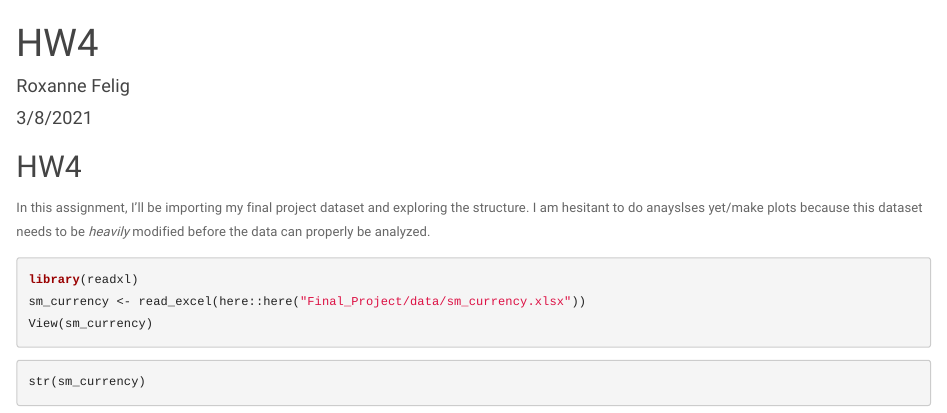
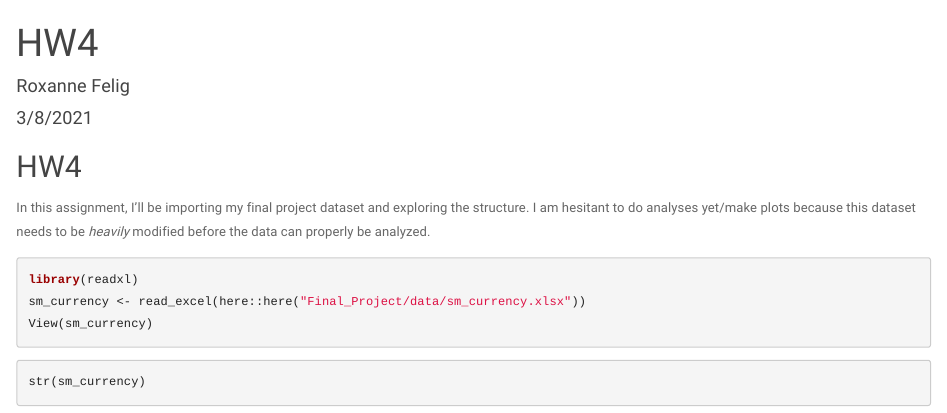
Before and after one commit to roxannefelig/hw-roxannefelig, an R Markdown document (Final_Project/hw4.Rmd): the page in a window 1100 px wide, from its top. Rendered offline with R 4.5, knitr and Pandoc, with nearby package versions.

Commit message:
feedback

````diff
--- a/Final_Project/hw4.Rmd
+++ b/Final_Project/hw4.Rmd
@@ -14,7 +14,9 @@ knitr::opts_chunk$set(echo = TRUE)
 
 ## HW4
 
-In this assignment, I'll be importing my final project dataset and exploring the structure. I am hesitant to do anayslses yet/make plots because this dataset needs to be *heavily* modified before the data can properly be analyzed.
+In this assignment, I'll be importing my final project dataset and exploring the structure. I am hesitant to do analyses yet/make plots because this dataset needs to be *heavily* modified before the data can properly be analyzed.
+
+<!-- WDG: You could maybe do a graph of the duration in seconds? -->
 
 
 ```{r data}
````
Also changed, not shown: Final_Project/README_final.md.
